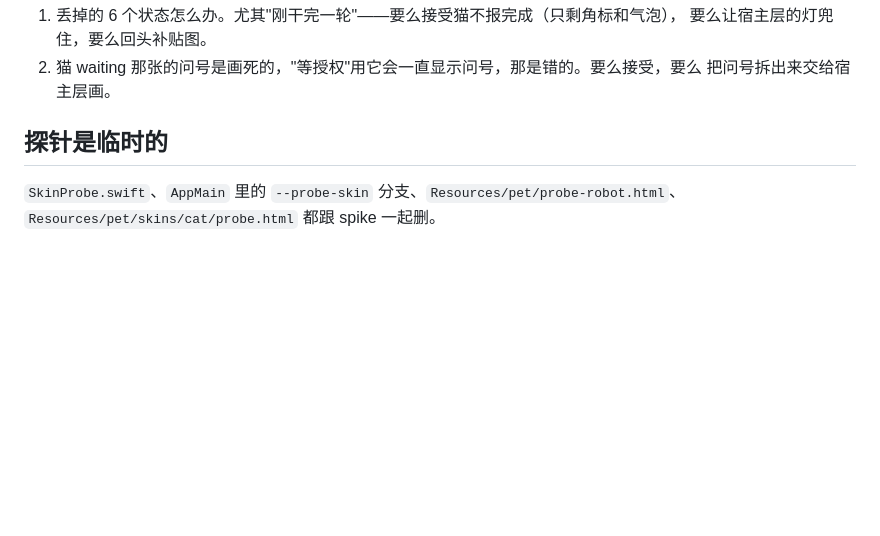
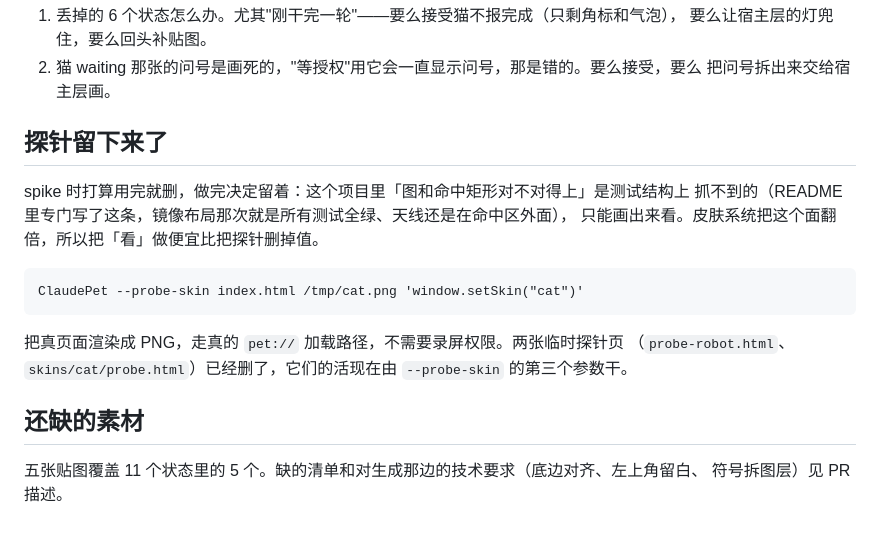
Before and after one commit to ZephTu/claude-pet, a Markdown page: docs/skin-spike.md, the part around the change. GitHub-like rendering; blank space fills up the shorter version.

Commit message:
docs: 探针改成留下来的，文档别再让人去删它
spike 那版文档最后一节写着「SkinProbe 跟 spike 一起删」，但做完决定留着，而且
feat 那条 commit 也是这么写的。一份告诉下一个人去删掉我们决定保留的工具的文档，
比没有文档更坏。

Co-Authored-By: Claude Opus 5 (1M context) <noreply@anthropic.com>

```diff
--- a/docs/skin-spike.md
+++ b/docs/skin-spike.md
@@ -89,7 +89,19 @@ README 第一句是「The lamp is the signal——不用聚焦就能读」。猫
 2. 猫 waiting 那张的问号是画死的，"等授权"用它会一直显示问号，那是错的。要么接受，要么
    把问号拆出来交给宿主层画。
 
-## 探针是临时的
+## 探针留下来了
 
-`SkinProbe.swift`、`AppMain` 里的 `--probe-skin` 分支、`Resources/pet/probe-robot.html`、
-`Resources/pet/skins/cat/probe.html` 都跟 spike 一起删。
+spike 时打算用完就删，做完决定留着：这个项目里「图和命中矩形对不对得上」是测试结构上
+抓不到的（README 里专门写了这条，镜像布局那次就是所有测试全绿、天线还是在命中区外面），
+只能画出来看。皮肤系统把这个面翻倍，所以把「看」做便宜比把探针删掉值。
+
+    ClaudePet --probe-skin index.html /tmp/cat.png 'window.setSkin("cat")'
+
+把真页面渲染成 PNG，走真的 `pet://` 加载路径，不需要录屏权限。两张临时探针页
+（`probe-robot.html`、`skins/cat/probe.html`）已经删了，它们的活现在由 `--probe-skin`
+的第三个参数干。
+
+## 还缺的素材
+
+五张贴图覆盖 11 个状态里的 5 个。缺的清单和对生成那边的技术要求（底边对齐、左上角留白、
+符号拆图层）见 PR 描述。
```
